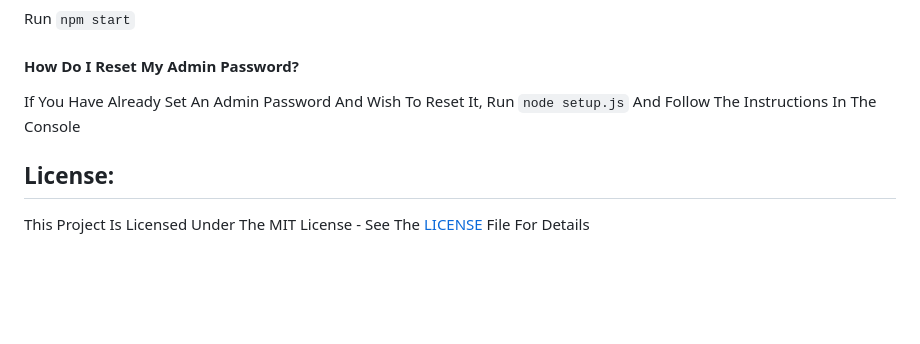
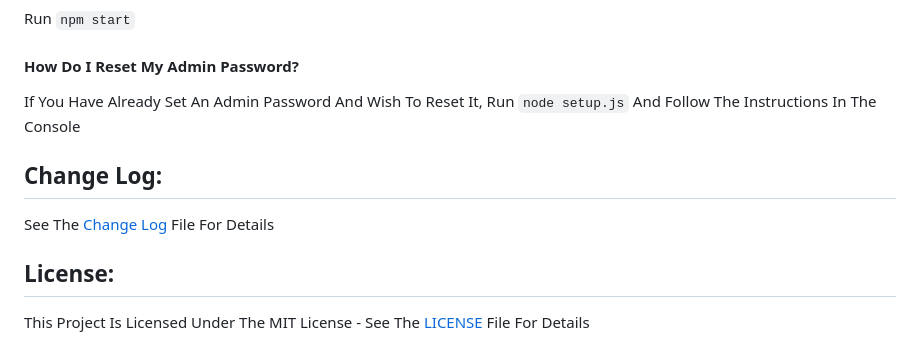
Before and after one commit to Kyle8973/Password-Manager, a Markdown page: README.md, the part around the change. Drawn GitHub-style; blank space fills up the shorter version.

Commit message:
Update README.md
Added Change Log

```diff
--- a/README.md
+++ b/README.md
@@ -86,6 +86,9 @@ Run `npm start`
 #### How Do I Reset My Admin Password?
 If You Have Already Set An Admin Password And Wish To Reset It, Run `node setup.js` And Follow The Instructions In The Console
 
+## Change Log:
+See The [Change Log](CHANGELOG.md) File For Details
+
 ## License:
 This Project Is Licensed Under The MIT License - See The [LICENSE](LICENSE) File For Details
 
```
